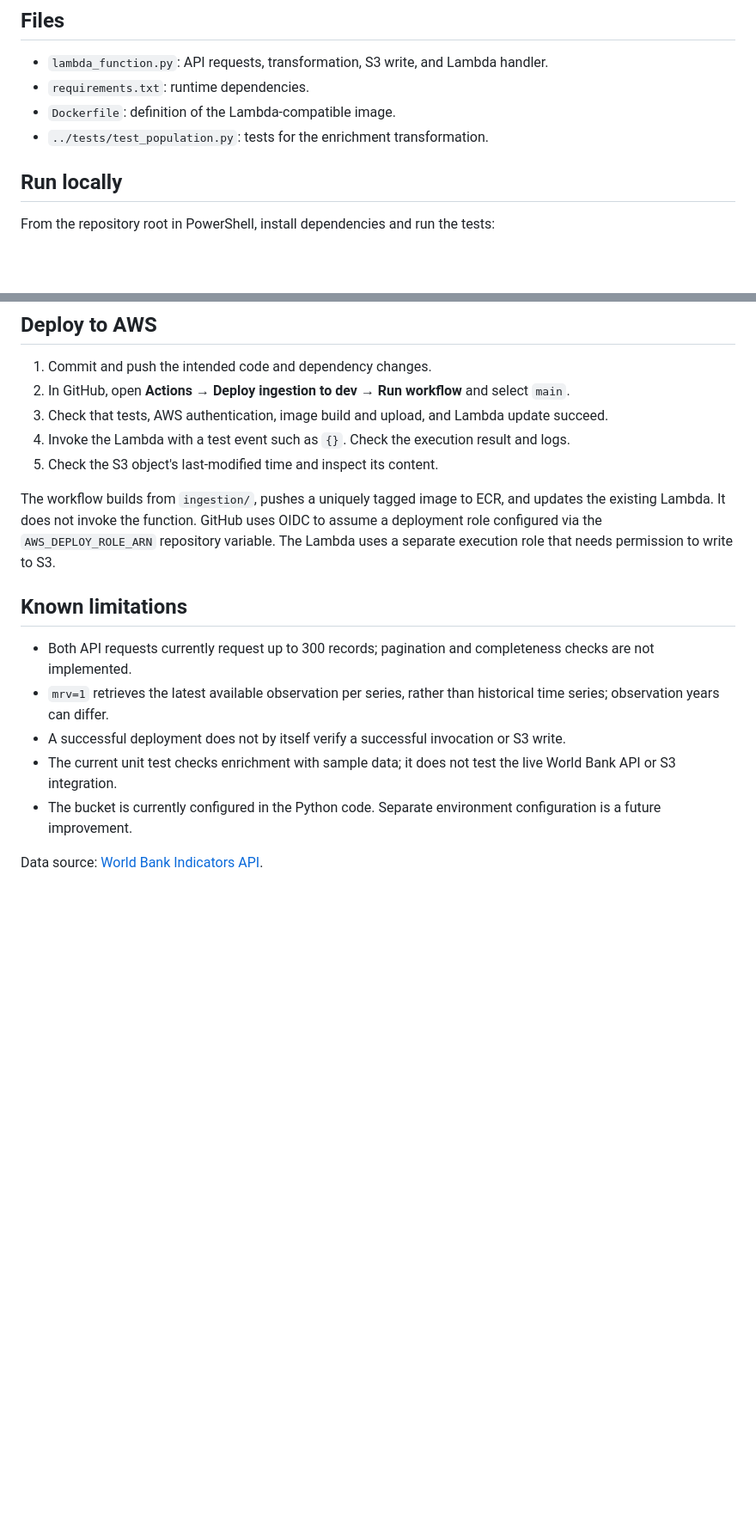
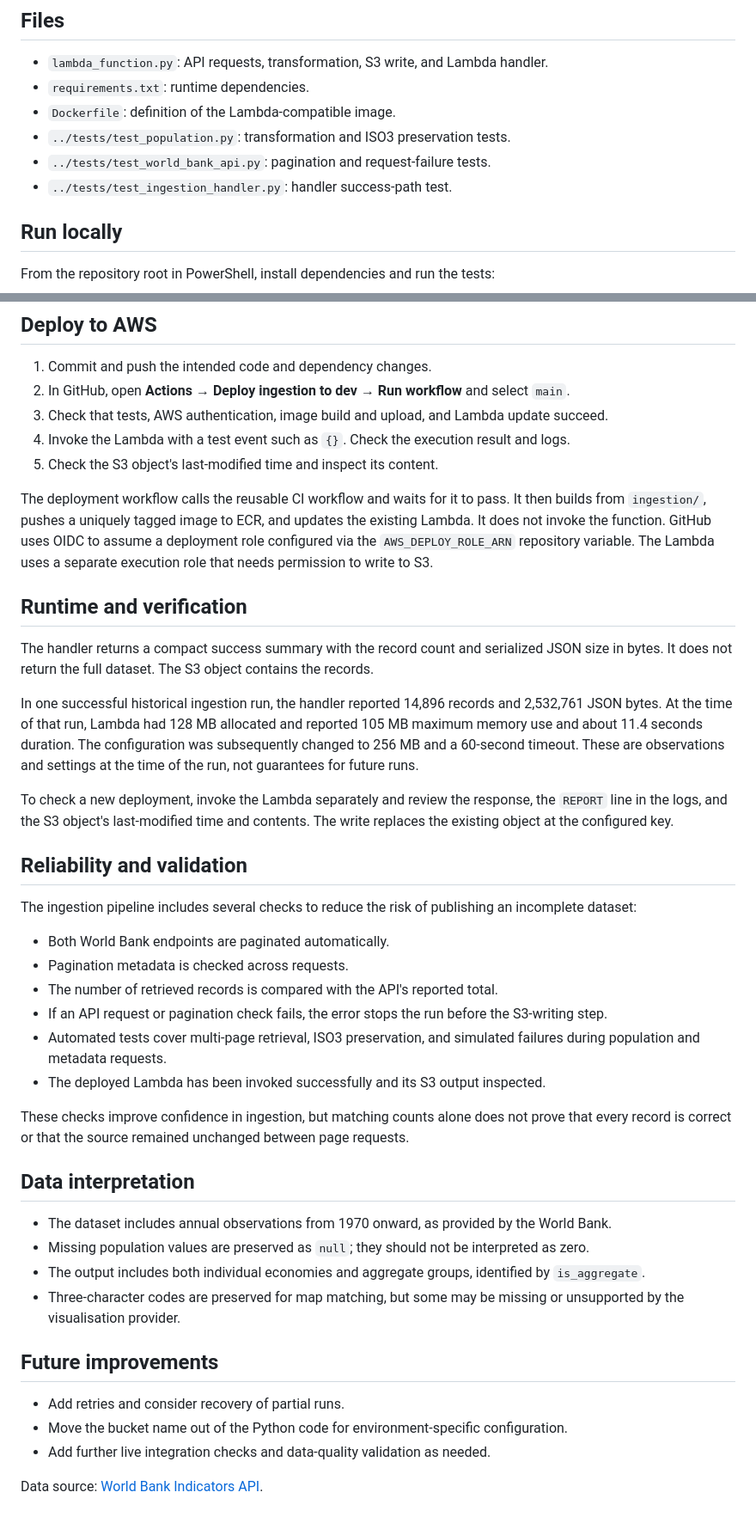
Before and after one commit to Seif-Wessam/world-population-interactive-visualisation, a Markdown page: ingestion/README.md, 2 parts joined by grey strips. Shown at 86% size. Drawn GitHub-style; blank space fills up the shorter version.

Commit message:
updated the README of the project and of the ingestion to reflect the improvements to the ingestion pipeline

```diff
--- a/ingestion/README.md
+++ b/ingestion/README.md
@@ -52,7 +56,9 @@ A missing population is stored as JSON `null`. When a population record has no m
 - `lambda_function.py`: API requests, transformation, S3 write, and Lambda handler.
 - `requirements.txt`: runtime dependencies.
 - `Dockerfile`: definition of the Lambda-compatible image.
-- `../tests/test_population.py`: tests for the enrichment transformation.
+- `../tests/test_population.py`: transformation and ISO3 preservation tests.
+- `../tests/test_world_bank_api.py`: pagination and request-failure tests.
+- `../tests/test_ingestion_handler.py`: handler success-path test.
 
 ## Run locally
 
@@ -104,14 +110,50 @@ The current handler writes to S3, so this invocation also needs AWS credentials
 4. Invoke the Lambda with a test event such as `{}`. Check the execution result and logs.
 5. Check the S3 object's last-modified time and inspect its content.
 
-The workflow builds from `ingestion/`, pushes a uniquely tagged image to ECR, and updates the existing Lambda. It does not invoke the function. GitHub uses OIDC to assume a deployment role configured via the `AWS_DEPLOY_ROLE_ARN` repository variable. The Lambda uses a separate execution role that needs permission to write to S3.
+The deployment workflow calls the reusable CI workflow and waits for it to pass. It then builds from `ingestion/`, pushes a uniquely tagged image to ECR, and updates the existing Lambda. It does not invoke the function. GitHub uses OIDC to assume a deployment role configured via the `AWS_DEPLOY_ROLE_ARN` repository variable. The Lambda uses a separate execution role that needs permission to write to S3.
 
-## Known limitations
+## Runtime and verification
 
-- Both API requests currently request up to 300 records; pagination and completeness checks are not implemented.
-- `mrv=1` retrieves the latest available observation per series, rather than historical time series; observation years can differ.
-- A successful deployment does not by itself verify a successful invocation or S3 write.
-- The current unit test checks enrichment with sample data; it does not test the live World Bank API or S3 integration.
-- The bucket is currently configured in the Python code. Separate environment configuration is a future improvement.
+The handler returns a compact success summary with the record count and serialized JSON size in bytes. It does not return the full dataset. The S3 object contains the records.
+
+In one successful historical ingestion run, the handler reported 14,896 records and 2,532,761 JSON bytes. At the time of that run, Lambda had 128 MB allocated and reported 105 MB maximum memory use and about 11.4 seconds duration. The configuration was subsequently changed to 256 MB and a 60-second timeout. These are observations and settings at the time of the run, not guarantees for future runs.
+
+To check a new deployment, invoke the Lambda separately and review the response, the `REPORT` line in the logs, and the S3 object's last-modified time and contents. The write replaces the existing object at the configured key.
+
+## Reliability and validation
+
+The ingestion pipeline includes several checks to reduce the risk of publishing
+an incomplete dataset:
+
+- Both World Bank endpoints are paginated automatically.
+- Pagination metadata is checked across requests.
+- The number of retrieved records is compared with the API's reported total.
+- If an API request or pagination check fails, the error stops the run before
+  the S3-writing step.
+- Automated tests cover multi-page retrieval, ISO3 preservation, and simulated
+  failures during population and metadata requests.
+- The deployed Lambda has been invoked successfully and its S3 output inspected.
+
+These checks improve confidence in ingestion, but matching counts alone does not
+prove that every record is correct or that the source remained unchanged between
+page requests.
+
+## Data interpretation
+
+- The dataset includes annual observations from 1970 onward, as provided by the
+  World Bank.
+- Missing population values are preserved as `null`; they should not be
+  interpreted as zero.
+- The output includes both individual economies and aggregate groups, identified
+  by `is_aggregate`.
+- Three-character codes are preserved for map matching, but some may be missing
+  or unsupported by the visualisation provider.
+
+## Future improvements
+
+- Add retries and consider recovery of partial runs.
+- Move the bucket name out of the Python code for environment-specific
+  configuration.
+- Add further live integration checks and data-quality validation as needed.
 
 Data source: [World Bank Indicators API](https://datahelpdesk.worldbank.org/knowledgebase/topics/125589-developer-information).
```
Also changed, not shown: other parts of ingestion/README.md (+10 -6 lines), README.md (+19 -15 lines).
